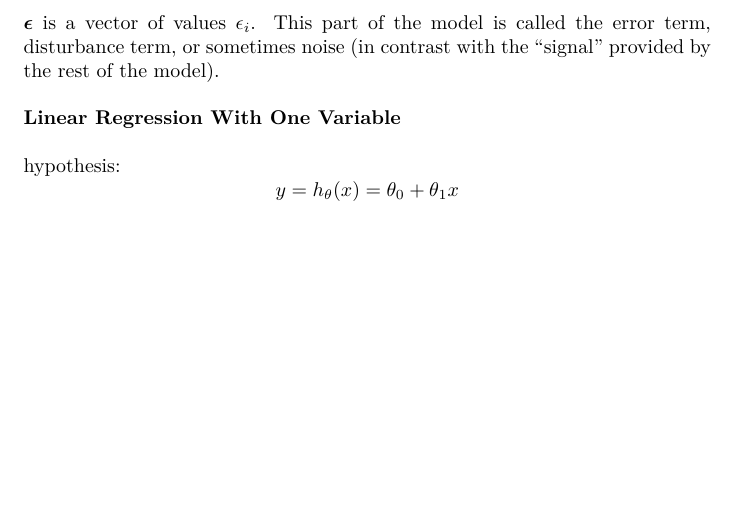
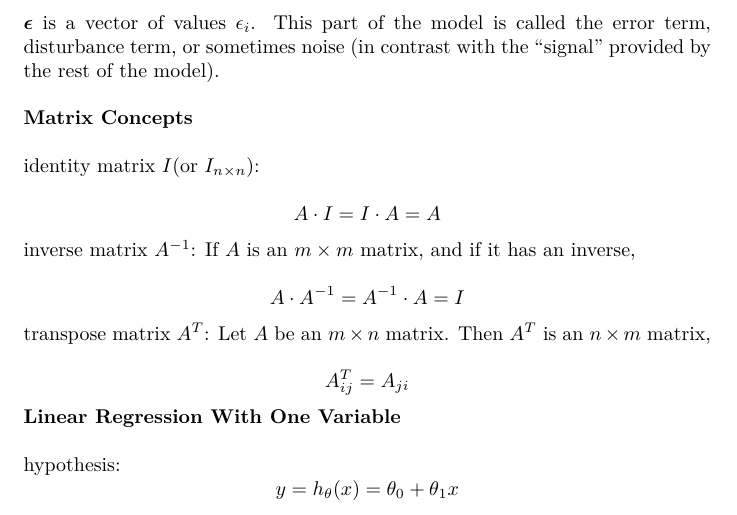
Before and after one commit to MDataResearch/ml_notes, a LaTeX document (note.tex): part of page 4 of 5, cut so that both start at the same text, the shorter picture padded with empty space. Compiled offline with XeLaTeX.

Commit message:
add Matrix Concepts

```diff
--- a/note.tex
+++ b/note.tex
@@ -143,6 +143,22 @@ X =
 
 \bigskip
 
+\noindent \textbf{Matrix Concepts}
+
+\bigskip
+
+\noindent identity matrix \(I\)(or \(I_{n \times n}\)):
+
+\[A \cdot I = I \cdot A = A\]
+
+\noindent inverse matrix \(A^{-1}\): If \(A\) is an \(m \times m\) matrix, and if it has an inverse,
+
+\[A \cdot A^{-1} = A^{-1} \cdot A = I\]
+
+\noindent transpose matrix \(A^{T}\): Let \(A\) be an \(m \times n\) matrix. Then \(A^T\) is an \(n \times m\) matrix,
+
+\[A^T_{ij} = A_{ji}\]
+
 \noindent \textbf{Linear Regression With One Variable}
 
 \bigskip
```
